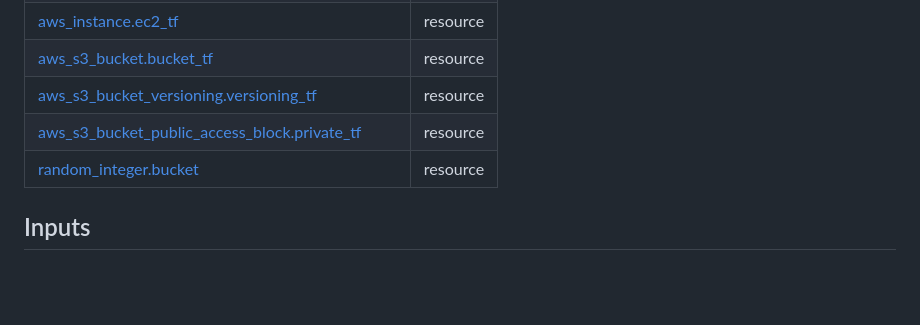
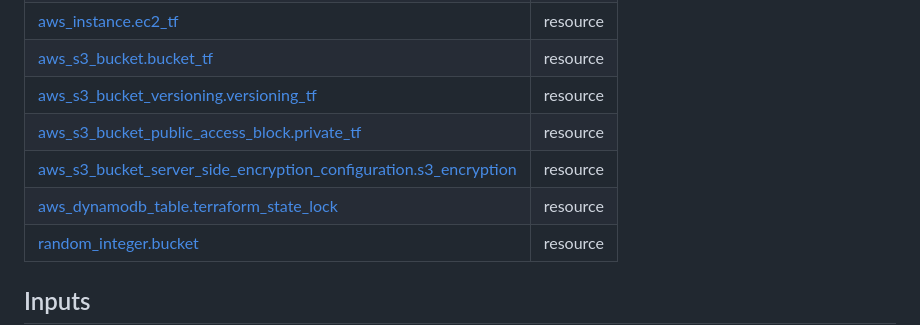
Before and after one commit to thompsizzle/cloud-infrastructures, a Markdown page: AWS/ec2-instance/README.md, the part around the change. Drawn GitHub-style; blank space fills up the shorter version.

Commit message:
add unlisted resources to readme

```diff
--- a/AWS/ec2-instance/README.md
+++ b/AWS/ec2-instance/README.md
@@ -99,6 +99,8 @@ Note: .gitignore has references to this key using the exact name of the key in t
 | [aws_s3_bucket.bucket_tf](https://registry.terraform.io/providers/hashicorp/aws/latest/docs/resources/s3_bucket) | resource |
 | [aws_s3_bucket_versioning.versioning_tf](https://registry.terraform.io/providers/hashicorp/aws/latest/docs/resources/s3_bucket_versioning) | resource |
 | [aws_s3_bucket_public_access_block.private_tf](https://registry.terraform.io/providers/hashicorp/aws/latest/docs/resources/s3_bucket_public_access_block) | resource |
+| [aws_s3_bucket_server_side_encryption_configuration.s3_encryption](https://registry.terraform.io/providers/hashicorp/aws/latest/docs/resources/s3_bucket_server_side_encryption_configuration) | resource |
+| [aws_dynamodb_table.terraform_state_lock](https://registry.terraform.io/providers/hashicorp/aws/latest/docs/resources/dynamodb_table) | resource |
 | [random_integer.bucket](https://registry.terraform.io/providers/hashicorp/random/latest/docs/resources/integer) | resource |
 
 ## Inputs
```
